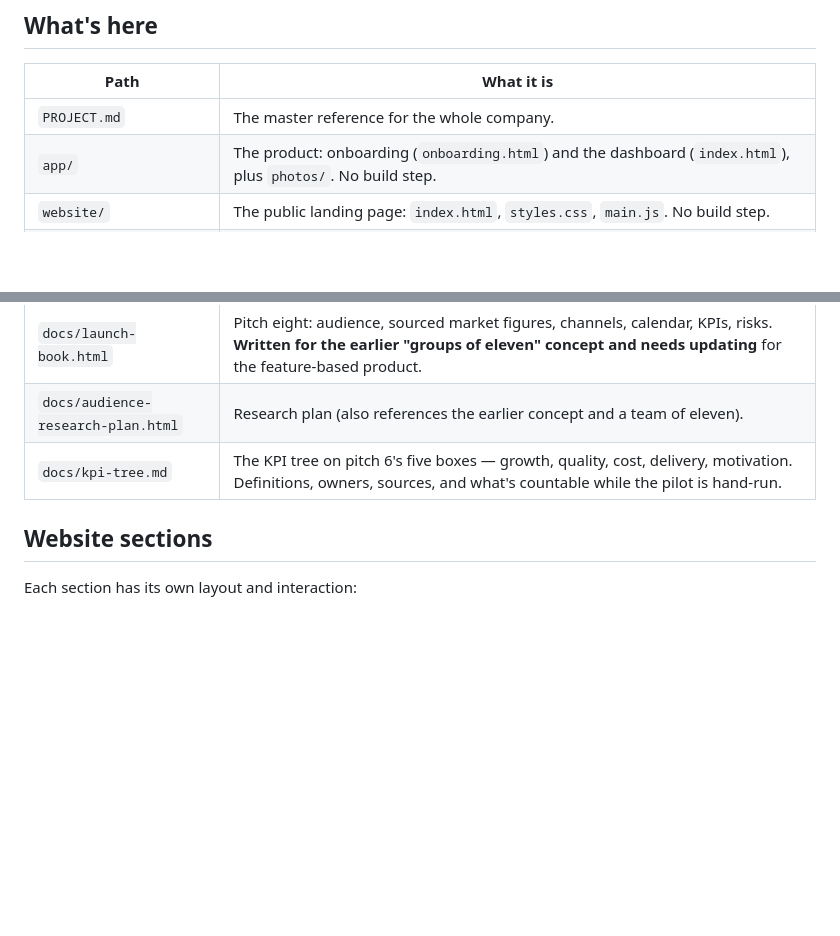
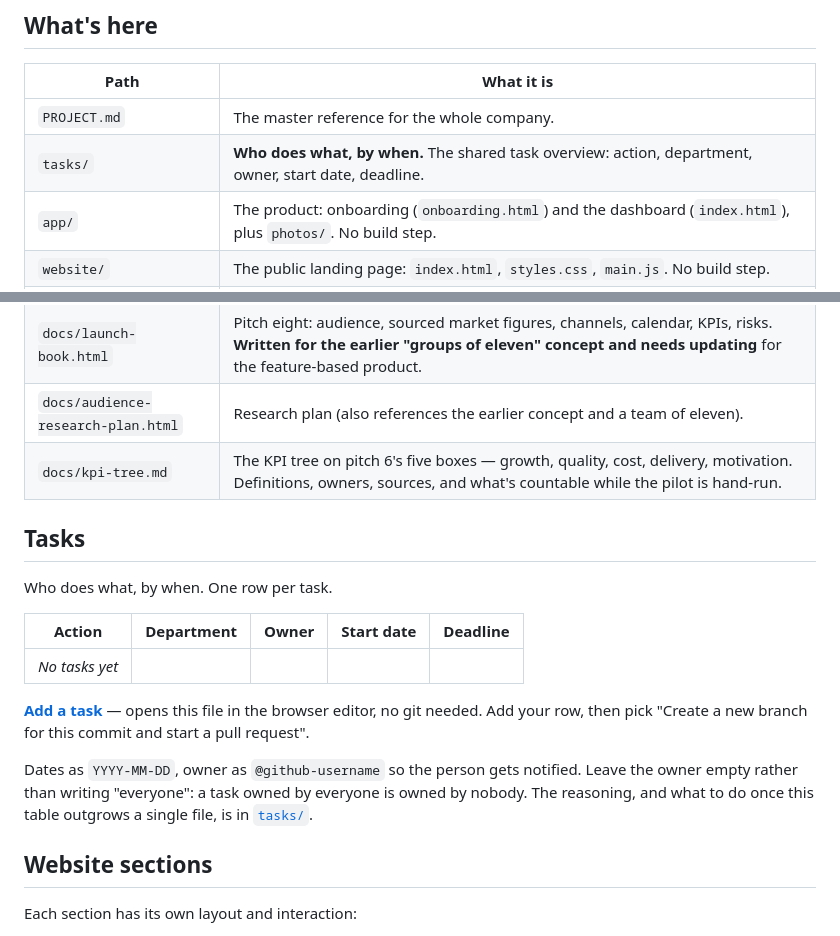
Before and after one commit to Corners-Connect/corners-connect, a Markdown page: README.md, 2 parts joined by grey strips. Rendered like a GitHub page; blank space fills up the shorter version.

```diff
--- a/README.md
+++ b/README.md
@@ -11,12 +11,30 @@ The app for students abroad: Erasmus, study abroad and first-years who moved cit
 | Path | What it is |
 |---|---|
 | `PROJECT.md` | The master reference for the whole company. |
+| `tasks/` | **Who does what, by when.** The shared task overview: action, department, owner, start date, deadline. |
 | `app/` | The product: onboarding (`onboarding.html`) and the dashboard (`index.html`), plus `photos/`. No build step. |
 | `website/` | The public landing page: `index.html`, `styles.css`, `main.js`. No build step. |
 | `index.html` | **Find Your Corner** — the six-question survey and the side-by-side city comparison. Single file, Tailwind from a CDN. See [find-your-corner.md](find-your-corner.md). |
 | `docs/launch-book.html` | Pitch eight: audience, sourced market figures, channels, calendar, KPIs, risks. **Written for the earlier "groups of eleven" concept and needs updating** for the feature-based product. |
 | `docs/audience-research-plan.html` | Research plan (also references the earlier concept and a team of eleven). |
 | `docs/kpi-tree.md` | The KPI tree on pitch 6's five boxes — growth, quality, cost, delivery, motivation. Definitions, owners, sources, and what's countable while the pilot is hand-run. |
+
+## Tasks
+
+Who does what, by when. One row per task.
+
+| Action | Department | Owner | Start date | Deadline |
+|---|---|---|---|---|
+| _No tasks yet_ | | | | |
+
+**[Add a task](https://github.com/Corners-Connect/corners-connect/edit/main/README.md)** — opens
+this file in the browser editor, no git needed. Add your row, then pick "Create a new branch for
+this commit and start a pull request".
+
+Dates as `YYYY-MM-DD`, owner as `@github-username` so the person gets notified. Leave the owner
+empty rather than writing "everyone": a task owned by everyone is owned by nobody. The
+reasoning, and what to do once this table outgrows a single file, is in
+[`tasks/`](https://github.com/Corners-Connect/corners-connect/tree/main/tasks).
 
 ## Website sections
 
```
Also changed, not shown: tasks/README.md (added, +35 -0 lines).
